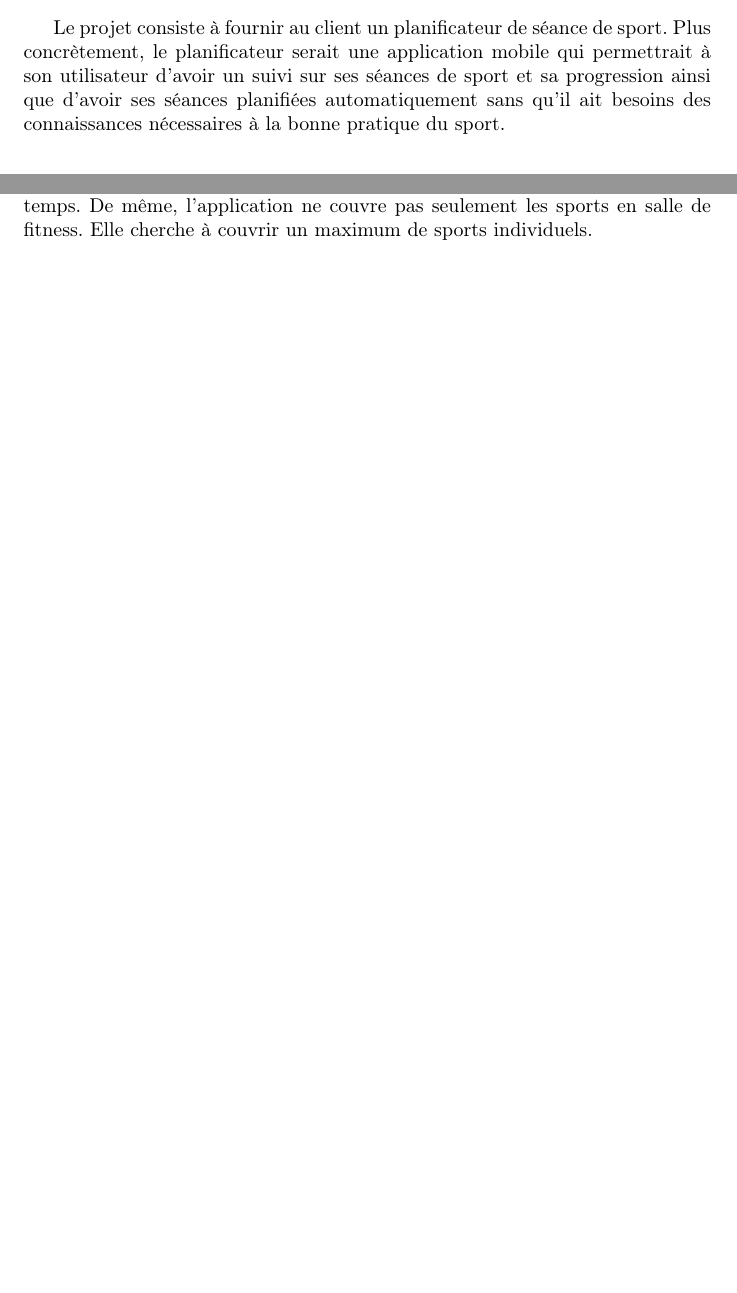
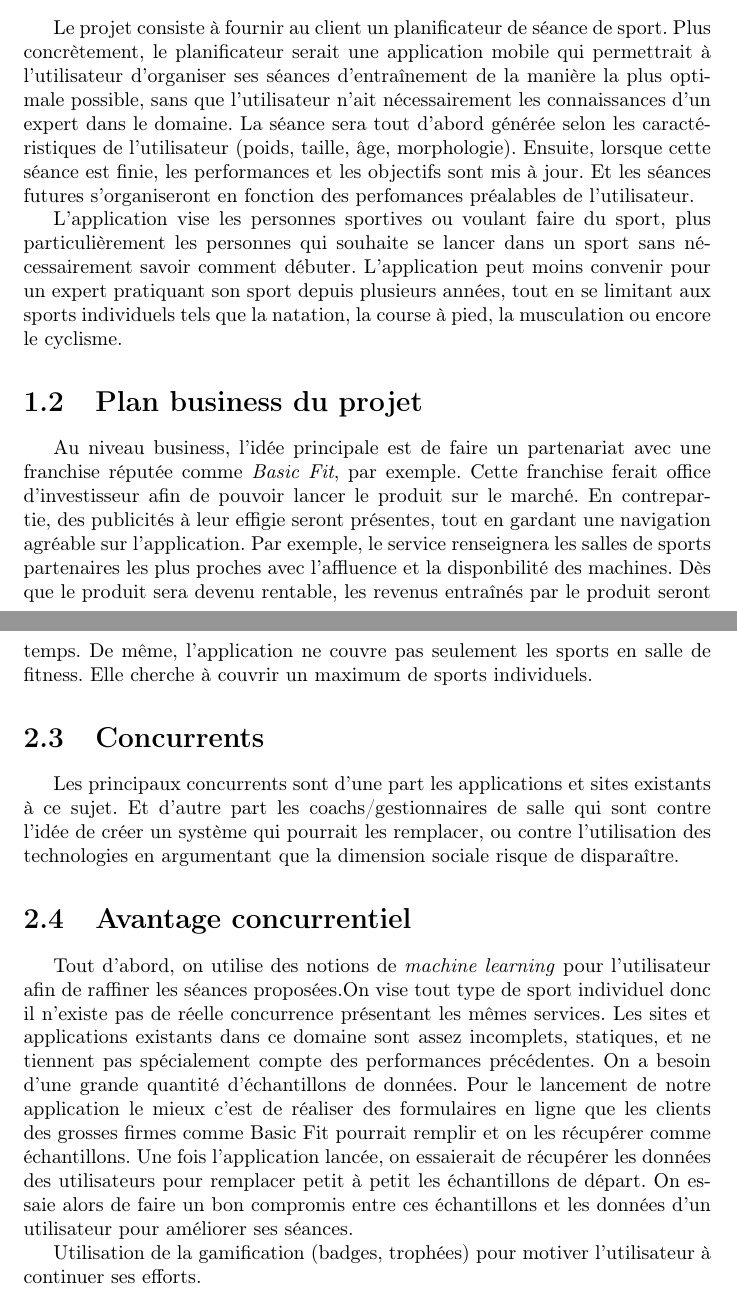
Before and after one commit to veggermo/ReCharge, a LaTeX document (CahierCharge.tex): two parts of pages 1 and 2 of 6 before the commit and two parts of pages 4 and 7 of 11 after it, joined at a grey line, cut so that both start at the same text, the shorter picture padded with empty space. Compiled offline with pdfLaTeX; the source files are stored in an older character set and shown here as Unicode.

Commit message:
Chap1et2
Début Chap1 et 2

```diff
--- a/CahierCharge.tex
+++ b/CahierCharge.tex
@@ -16,2 +24 @@
 
-Le projet consiste à fournir au client un planificateur de séance de sport. Plus concrètement, le planificateur serait une application mobile qui permettrait à son utilisateur d'avoir un suivi sur ses séances de sport et sa progression ainsi que d'avoir ses séances planifiées automatiquement sans qu'il ait besoins des connaissances nécessaires à la bonne pratique du sport.
@@ -17,0 +31,7 @@ Le projet consiste à fournir au client un planificateur de séance de sport. Pl
+Le projet consiste à fournir au client un planificateur de séance de sport. Plus concrètement, le planificateur serait une application mobile qui permettrait à l'utilisateur d'organiser ses séances d'entraînement de la manière la plus optimale possible, sans que l'utilisateur n'ait nécessairement les connaissances d'un expert dans le domaine. La séance sera tout d'abord générée selon les caractéristiques de l'utilisateur (poids, taille, âge, morphologie). Ensuite, lorsque cette séance est finie, les performances et les objectifs sont mis à jour. Et les séances futures s'organiseront en fonction des perfomances préalables de l'utilisateur.
+
+L'application vise les personnes sportives ou voulant faire du sport, plus particulièrement les personnes qui souhaite se lancer dans un sport sans nécessairement savoir comment débuter. L'application peut moins convenir pour un expert pratiquant son sport depuis plusieurs années, tout en se limitant aux sports individuels tels que la natation, la course à pied, la musculation ou encore le cyclisme.
+
+\section{Plan business du projet}
+
+Au niveau business, l'idée principale est de faire un partenariat avec une franchise réputée comme \textit{Basic Fit}, par exemple. Cette franchise  ferait office d'investisseur afin de pouvoir lancer le produit sur le marché. En contrepartie, des publicités à leur effigie seront présentes, tout en gardant une navigation agréable sur l'application. Par exemple, le service renseignera les salles de sports partenaires les plus proches avec l'affluence et la disponbilité des machines. Dès que le produit sera devenu rentable, les revenus entraînés par le produit seront partagés avec les investisseurs afin que ceux-ci aient un retour sur l'investissement. Les partenaires feront également en sorte de faire la publicité de l'application dans leurs locaux, leurs réseaux sociaux ou même lors d'inscription d'un nouveau membre.
@@ -28,5 +56,18 @@ Il existe également des parties prenantes négatives qui seront contre un tel p
 
-L'application est destiné à toute personne voulant débuter dans un sport sans avoir nécessairement les connaissances. Principalement, on retrouvera des clients de grosse chaine de salle de sport comme \textit{Basic Fit} ou encore \textit{Jims Fitness}. L'application devrait moins convenir aux personnes ayant déjà une certaine expertise comme les personnes pratiquant le sport depuis un certain temps. De même, l'application ne couvre pas seulement les sports en salle de fitness. Elle cherche à couvrir un maximum de sports individuels.
+L'application est destinée à toutes personnes voulant débuter dans un sport sans avoir nécessairement les connaissances. Principalement, on retrouvera des clients de grosse chaine de salle de sport comme \textit{Basic Fit} ou encore \textit{Jims Fitness}. L'application devrait moins convenir aux personnes ayant déjà une certaine expertise comme les personnes pratiquant le sport depuis un certain temps. De même, l'application ne couvre pas seulement les sports en salle de fitness. Elle cherche à couvrir un maximum de sports individuels.
+
+\section{Concurrents}
+
+Les principaux concurrents sont d'une part les applications et sites existants à ce sujet. Et d'autre part les coachs/gestionnaires de salle qui sont contre l'idée de créer un système qui pourrait les remplacer, ou contre l'utilisation des technologies en argumentant que la dimension sociale risque de disparaître.
+
+\section{Avantage concurrentiel}
+
+Tout d'abord, on utilise des notions de \textit{machine learning} pour l'utilisateur afin de raffiner les séances proposées.On vise tout type de sport individuel donc il n'existe pas de réelle concurrence présentant les mêmes services. Les sites et applications existants dans ce domaine sont assez incomplets, statiques, et ne tiennent pas spécialement compte des performances précédentes. On a besoin d'une grande quantité d'échantillons de données.
+Pour le lancement de notre application le mieux c'est de réaliser des formulaires en ligne que les clients des grosses firmes comme Basic Fit pourrait remplir et on les récupérer comme échantillons. Une fois l'application lancée, on essaierait de récupérer les données des utilisateurs pour remplacer petit à petit les échantillons de départ. On essaie alors de faire un bon compromis entre ces échantillons et les données d'un utilisateur pour améliorer ses séances.
+
+
+Utilisation de la gamification (badges, trophées) pour motiver l'utilisateur à continuer ses efforts.
+
 
 \chapter{Project constraints}
 
```
Also changed, not shown: CahierCharge.pdf, CahierCharge.tex (34 more changed lines), 4 other files.
